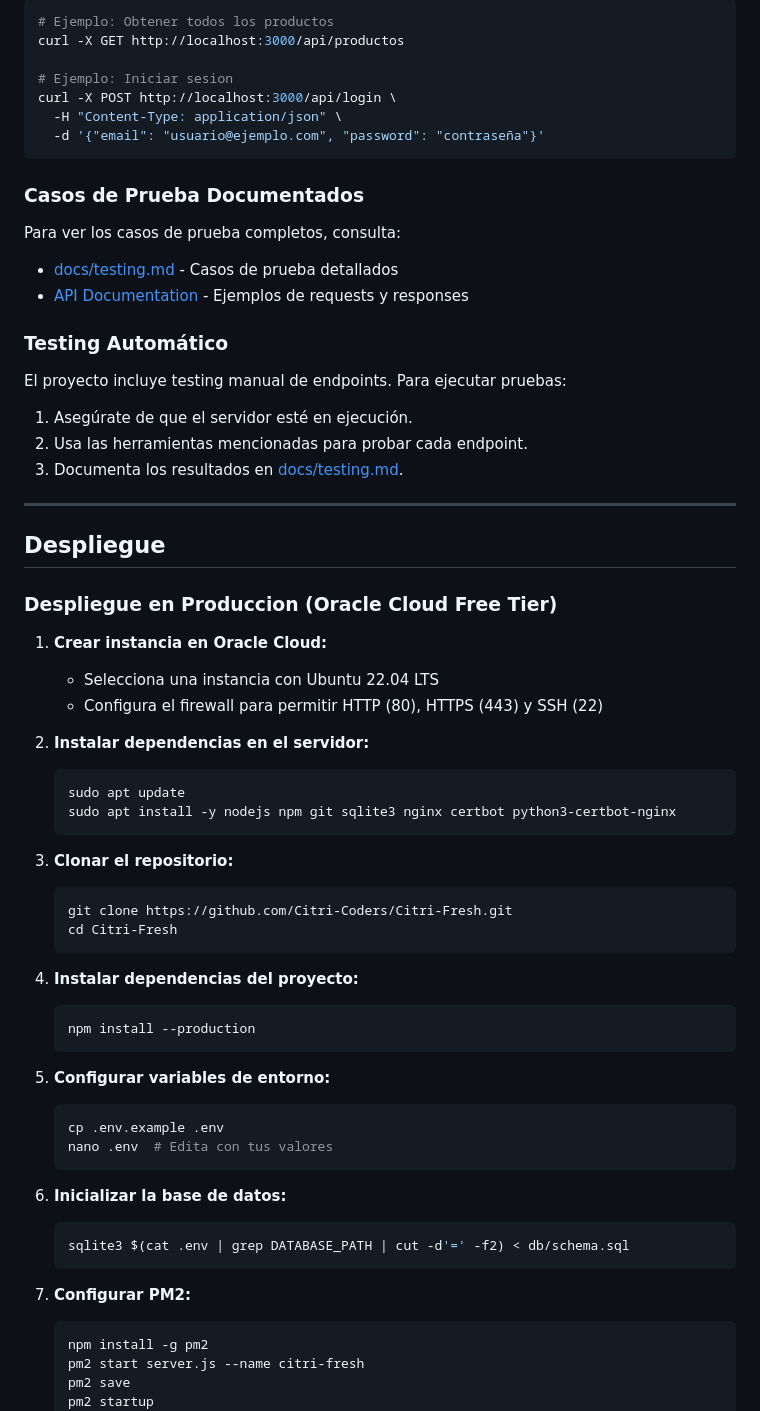
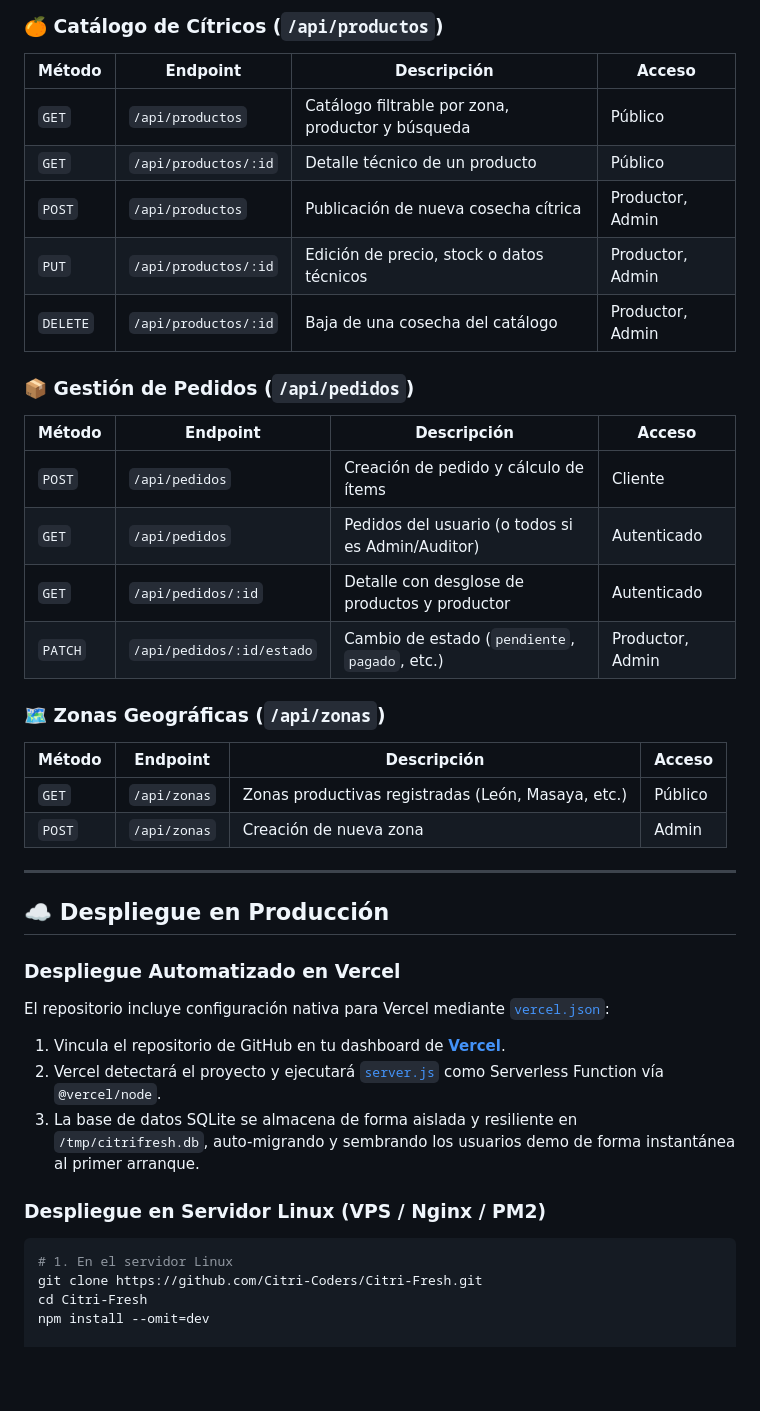
Before and after one commit to Citri-Coders/Citri-Fresh, a Markdown page: README.md, the part around one of its changes. GitHub-like rendering; blank space fills up the shorter version.

````diff
--- a/README.md
+++ b/README.md
@@ -384,71 +198,41 @@ Puedes probar la API manualmente usando herramientas como **Postman**, **Insomni
 
-```bash
-# Ejemplo: Obtener todos los productos
-curl -X GET http://localhost:3000/api/productos
+### 🍊 Catálogo de Cítricos (`/api/productos`)
+| Método | Endpoint | Descripción | Acceso |
+|---|---|---|---|
+| `GET` | `/api/productos` | Catálogo filtrable por zona, productor y búsqueda | Público |
+| `GET` | `/api/productos/:id` | Detalle técnico de un producto | Público |
+| `POST` | `/api/productos` | Publicación de nueva cosecha cítrica | Productor, Admin |
+| `PUT` | `/api/productos/:id` | Edición de precio, stock o datos técnicos | Productor, Admin |
+| `DELETE` | `/api/productos/:id` | Baja de una cosecha del catálogo | Productor, Admin |
 
-# Ejemplo: Iniciar sesion
-curl -X POST http://localhost:3000/api/login \
-  -H "Content-Type: application/json" \
-  -d '{"email": "usuario@ejemplo.com", "password": "contraseña"}'
-```
+### 📦 Gestión de Pedidos (`/api/pedidos`)
+| Método | Endpoint | Descripción | Acceso |
+|---|---|---|---|
+| `POST` | `/api/pedidos` | Creación de pedido y cálculo de ítems | Cliente |
+| `GET` | `/api/pedidos` | Pedidos del usuario (o todos si es Admin/Auditor) | Autenticado |
+| `GET` | `/api/pedidos/:id` | Detalle con desglose de productos y productor | Autenticado |
+| `PATCH` | `/api/pedidos/:id/estado` | Cambio de estado (`pendiente`, `pagado`, etc.) | Productor, Admin |
 
-### Casos de Prueba Documentados
-
-Para ver los casos de prueba completos, consulta:
-- [docs/testing.md](docs/testing.md) - Casos de prueba detallados
-- [API Documentation](docs/api.md) - Ejemplos de requests y responses
-
-### Testing Automático
-
-El proyecto incluye testing manual de endpoints. Para ejecutar pruebas:
-
-1. Asegúrate de que el servidor esté en ejecución.
-2. Usa las herramientas mencionadas para probar cada endpoint.
-3. Documenta los resultados en [docs/testing.md](docs/testing.md).
+### 🗺️ Zonas Geográficas (`/api/zonas`)
+| Método | Endpoint | Descripción | Acceso |
+|---|---|---|---|
+| `GET` | `/api/zonas` | Zonas productivas registradas (León, Masaya, etc.) | Público |
+| `POST` | `/api/zonas` | Creación de nueva zona | Admin |
 
 ---
 
-## Despliegue
+## ☁️ Despliegue en Producción
 
-### Despliegue en Produccion (Oracle Cloud Free Tier)
+### Despliegue Automatizado en Vercel
+El repositorio incluye configuración nativa para Vercel mediante [`vercel.json`](vercel.json):
+1. Vincula el repositorio de GitHub en tu dashboard de **[Vercel](https://vercel.com/)**.
+2. Vercel detectará el proyecto y ejecutará [`server.js`](server.js) como Serverless Function vía `@vercel/node`.
+3. La base de datos SQLite se almacena de forma aislada y resiliente en `/tmp/citrifresh.db`, auto-migrando y sembrando los usuarios demo de forma instantánea al primer arranque.
 
-1. **Crear instancia en Oracle Cloud:**
-   - Selecciona una instancia con Ubuntu 22.04 LTS
-   - Configura el firewall para permitir HTTP (80), HTTPS (443) y SSH (22)
+### Despliegue en Servidor Linux (VPS / Nginx / PM2)
+```bash
+# 1. En el servidor Linux
+git clone https://github.com/Citri-Coders/Citri-Fresh.git
+cd Citri-Fresh
+npm install --omit=dev
 
-2. **Instalar dependencias en el servidor:**
-   ```bash
-   sudo apt update
-   sudo apt install -y nodejs npm git sqlite3 nginx certbot python3-certbot-nginx
-   ```
-
-3. **Clonar el repositorio:**
-   ```bash
-   git clone https://github.com/Citri-Coders/Citri-Fresh.git
-   cd Citri-Fresh
-   ```
-
-4. **Instalar dependencias del proyecto:**
-   ```bash
-   npm install --production
-   ```
-
-5. **Configurar variables de entorno:**
-   ```bash
-   cp .env.example .env
-   nano .env  # Edita con tus valores
-   ```
-
-6. **Inicializar la base de datos:**
-   ```bash
-   sqlite3 $(cat .env | grep DATABASE_PATH | cut -d'=' -f2) < db/schema.sql
-   ```
-
-7. **Configurar PM2:**
-   ```bash
-   npm install -g pm2
-   pm2 start server.js --name citri-fresh
-   pm2 save
-   pm2 startup
-   ```
-
````
Also changed, not shown: other parts of README.md (+171 -391 lines).
